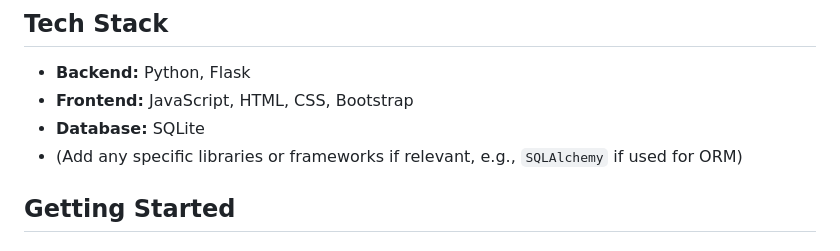
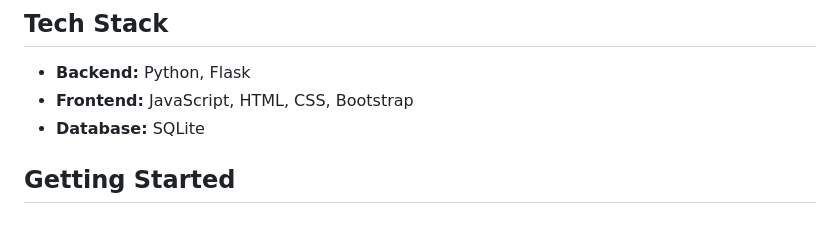
Before and after one commit to Kajalmeshram11/EcoSmart, a Markdown page: README.md, the part around the change. Rendered like a GitHub page.

```diff
--- a/README.md
+++ b/README.md
@@ -18,7 +18,7 @@
 *   **Backend:** Python, Flask
 *   **Frontend:** JavaScript, HTML, CSS, Bootstrap
 *   **Database:** SQLite
-*   (Add any specific libraries or frameworks if relevant, e.g., `SQLAlchemy` if used for ORM)
+
 
 ## Getting Started
 
```
